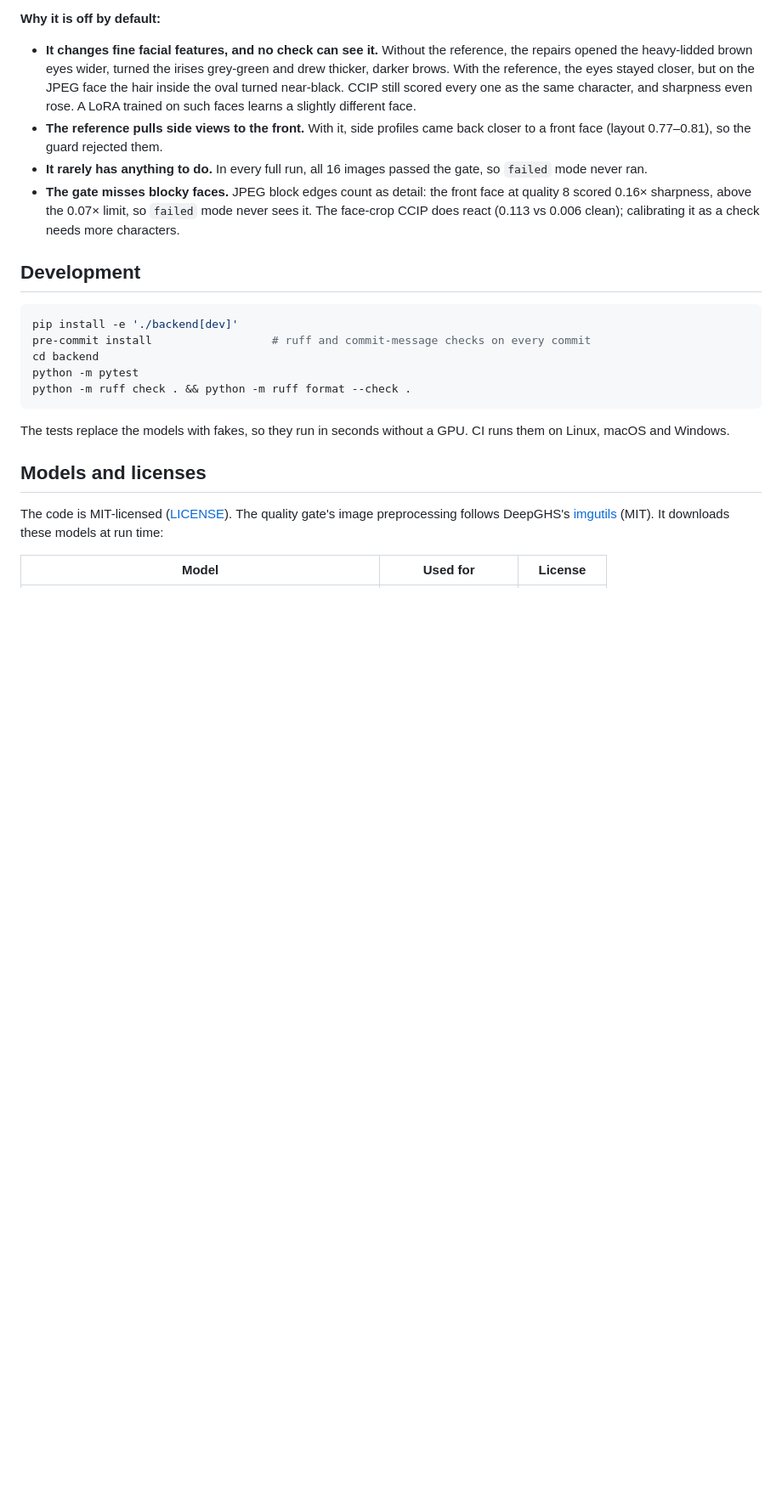
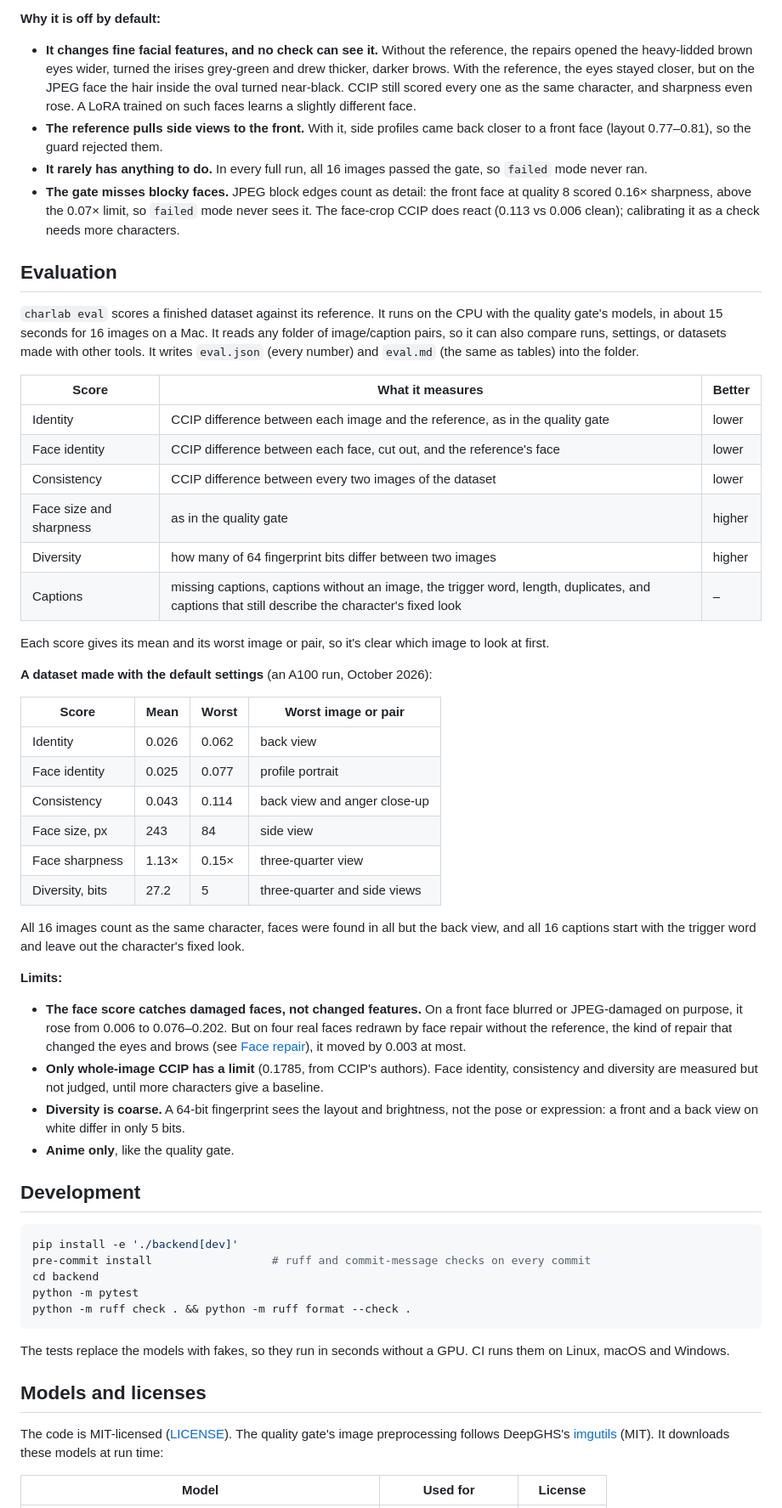
Before and after one commit to DeniisPyr/Character-Lab, a Markdown page: README.md, the part around one of its changes. Shown at 85% size. Rendered like a GitHub page; blank space fills up the shorter version.

Commit message:
docs: describe dataset evaluation in the README

````diff
--- a/README.md
+++ b/README.md
@@ -293,6 +303,51 @@ By these numbers every repair is a success, and the guard kept all of them.
   The face-crop CCIP does react (0.113 vs 0.006 clean); calibrating it as a check needs more
   characters.
 
+## Evaluation
+
+`charlab eval` scores a finished dataset against its reference. It runs on the CPU with the
+quality gate's models, in about 15 seconds for 16 images on a Mac. It reads any folder of
+image/caption pairs, so it can also compare runs, settings, or datasets made with other tools.
+It writes `eval.json` (every number) and `eval.md` (the same as tables) into the folder.
+
+| Score | What it measures | Better |
+|---|---|---|
+| Identity | CCIP difference between each image and the reference, as in the quality gate | lower |
+| Face identity | CCIP difference between each face, cut out, and the reference's face | lower |
+| Consistency | CCIP difference between every two images of the dataset | lower |
+| Face size and sharpness | as in the quality gate | higher |
+| Diversity | how many of 64 fingerprint bits differ between two images | higher |
+| Captions | missing captions, captions without an image, the trigger word, length, duplicates, and captions that still describe the character's fixed look | – |
+
+Each score gives its mean and its worst image or pair, so it's clear which image to look at
+first.
+
+**A dataset made with the default settings** (an A100 run, October 2026):
+
+| Score | Mean | Worst | Worst image or pair |
+|---|---|---|---|
+| Identity | 0.026 | 0.062 | back view |
+| Face identity | 0.025 | 0.077 | profile portrait |
+| Consistency | 0.043 | 0.114 | back view and anger close-up |
+| Face size, px | 243 | 84 | side view |
+| Face sharpness | 1.13× | 0.15× | three-quarter view |
+| Diversity, bits | 27.2 | 5 | three-quarter and side views |
+
+All 16 images count as the same character, faces were found in all but the back view, and
+all 16 captions start with the trigger word and leave out the character's fixed look.
+
+**Limits:**
+- **The face score catches damaged faces, not changed features.** On a front face blurred or
+  JPEG-damaged on purpose, it rose from 0.006 to 0.076–0.202. But on four real faces redrawn
+  by face repair without the reference, the kind of repair that changed the eyes and brows
+  (see [Face repair](#face-repair-experimental)), it moved by 0.003 at most.
+- **Only whole-image CCIP has a limit** (0.1785, from CCIP's authors). Face identity,
+  consistency and diversity are measured but not judged, until more characters give a
+  baseline.
+- **Diversity is coarse.** A 64-bit fingerprint sees the layout and brightness, not the pose
+  or expression: a front and a back view on white differ in only 5 bits.
+- **Anime only**, like the quality gate.
+
 ## Development
 
 ```sh
````
Also changed, not shown: other parts of README.md (+13 -3 lines).
